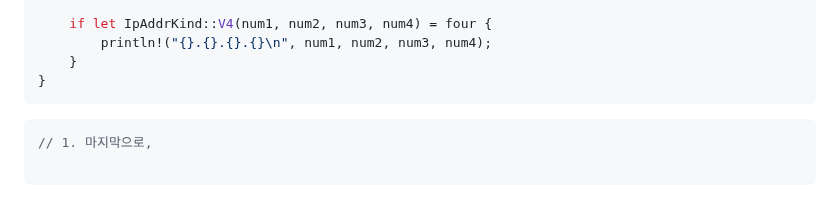
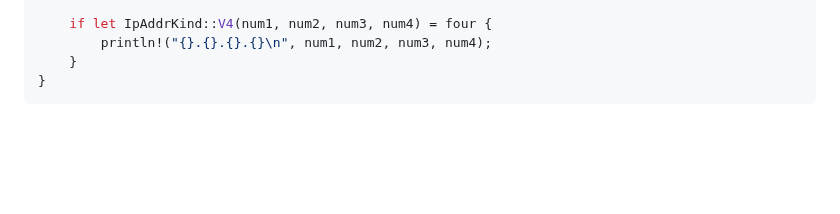
Before and after one commit to LEEJUBIN68/LEEJUBIN68, a Markdown page: Basic Rust Manual 05.md, the part around one of its changes. GitHub-like rendering; blank space fills up the shorter version.

Commit message:
Let's Study with Rust!!

````diff
--- a/Basic Rust Manual 05.md
+++ b/Basic Rust Manual 05.md
@@ -166,8 +166,3 @@ fn main() {
     }
 }
 ```
-
-```c++
-// 1. 마지막으로,
-
-```
````
Also changed, not shown: other parts of Basic Rust Manual 05.md (+1 -1 lines).
